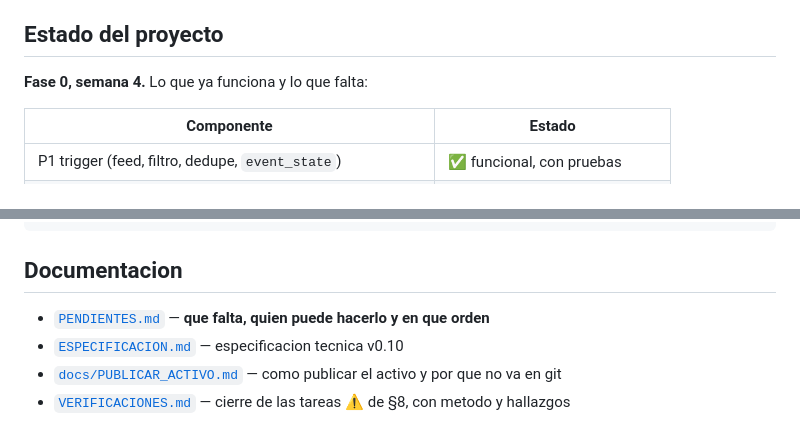
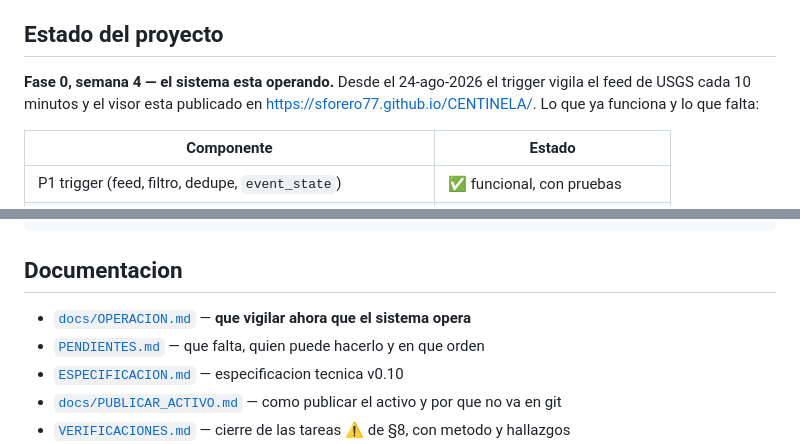
Before and after one commit to sforero77/CENTINELA, a Markdown page: README.md, 2 parts joined by grey strips. Drawn GitHub-style.

```diff
--- a/README.md
+++ b/README.md
@@ -59,7 +59,9 @@ arranque no funciona en tu maquina, eso es un bug.
 
 ## Estado del proyecto
 
-**Fase 0, semana 4.** Lo que ya funciona y lo que falta:
+**Fase 0, semana 4 — el sistema esta operando.** Desde el 24-ago-2026 el
+trigger vigila el feed de USGS cada 10 minutos y el visor esta publicado en
+https://sforero77.github.io/CENTINELA/. Lo que ya funciona y lo que falta:
 
 | Componente | Estado |
 |---|---|
@@ -144,7 +146,8 @@ tests/           unit/, integration/, golden/, fixtures/
 
 ## Documentacion
 
-- [`PENDIENTES.md`](PENDIENTES.md) — **que falta, quien puede hacerlo y en que orden**
+- [`docs/OPERACION.md`](docs/OPERACION.md) — **que vigilar ahora que el sistema opera**
+- [`PENDIENTES.md`](PENDIENTES.md) — que falta, quien puede hacerlo y en que orden
 - [`ESPECIFICACION.md`](ESPECIFICACION.md) — especificacion tecnica v0.10
 - [`docs/PUBLICAR_ACTIVO.md`](docs/PUBLICAR_ACTIVO.md) — como publicar el activo y por que no va en git
 - [`VERIFICACIONES.md`](VERIFICACIONES.md) — cierre de las tareas ⚠️ de §8, con metodo y hallazgos
```
Also changed, not shown: PENDIENTES.md (+36 -59 lines), docs/OPERACION.md (added, +167 -0 lines).
